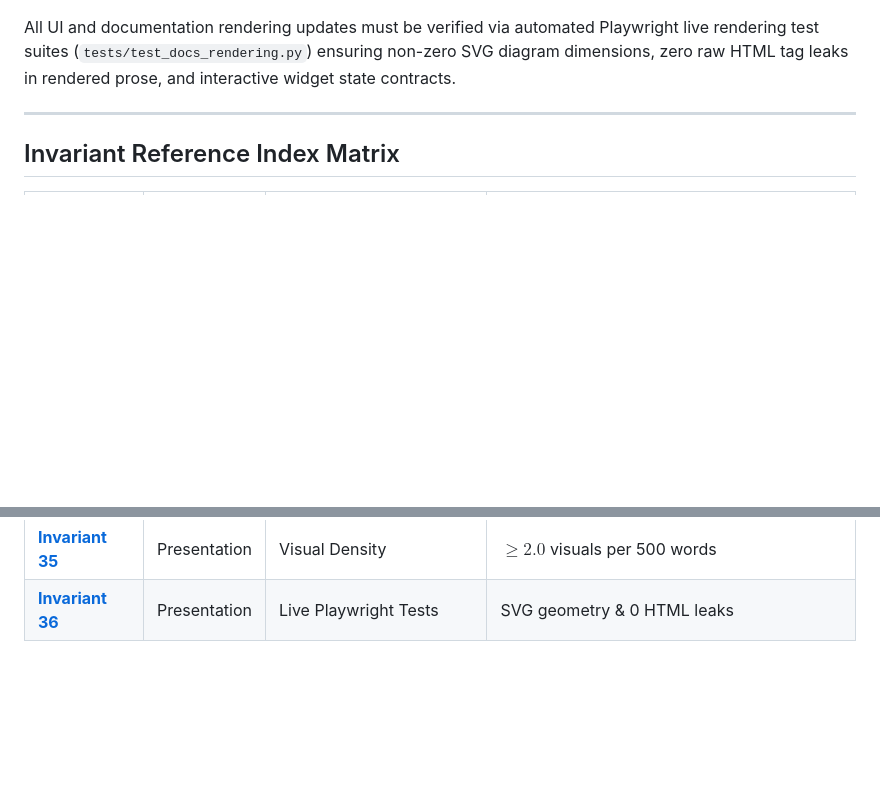
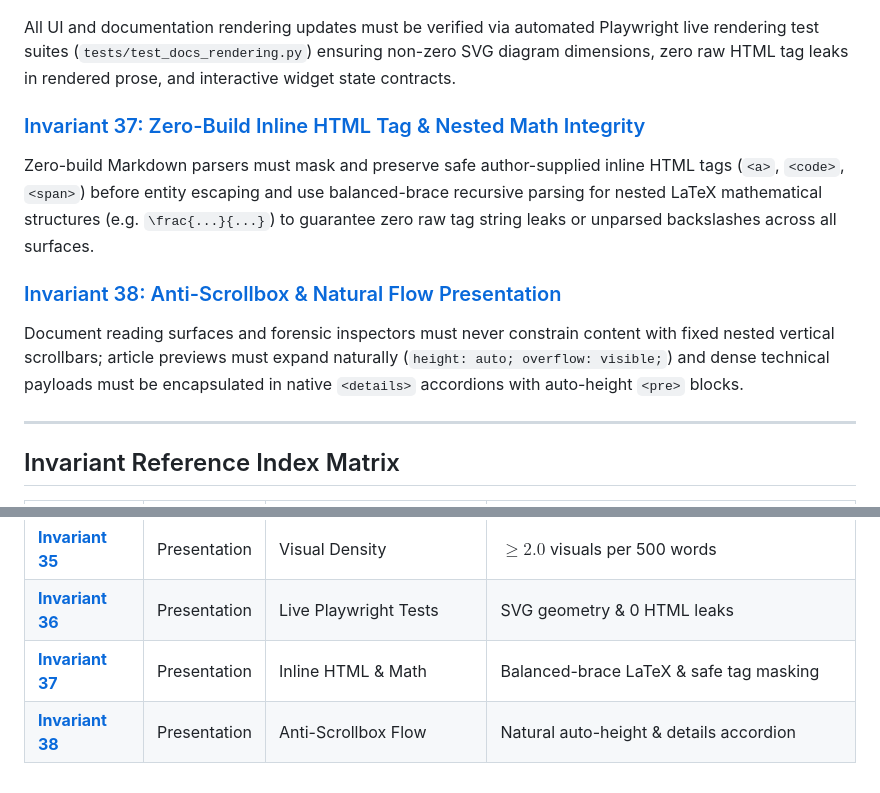
Before and after one commit to artibyrd/credence-docs, a Markdown page: docs/invariants.md, 2 parts joined by grey strips. Rendered like a GitHub page; blank space fills up the shorter version.

Commit message:
docs: learn and codify Invariant 37 & Invariant 38 across ecosystem

```diff
--- a/docs/invariants.md
+++ b/docs/invariants.md
@@ -274,6 +274,16 @@ flowchart TD
 <p>All UI and documentation rendering updates must be verified via automated Playwright live rendering test suites (<code>tests/test_docs_rendering.py</code>) ensuring non-zero SVG diagram dimensions, zero raw HTML tag leaks in rendered prose, and interactive widget state contracts.</p>
 </div>
 
+<div class="invariant-card" id="invariant-37">
+<h3><a href="#docs/invariants#invariant-37">Invariant 37: Zero-Build Inline HTML Tag & Nested Math Integrity</a></h3>
+<p>Zero-build Markdown parsers must mask and preserve safe author-supplied inline HTML tags (<code>&lt;a&gt;</code>, <code>&lt;code&gt;</code>, <code>&lt;span&gt;</code>) before entity escaping and use balanced-brace recursive parsing for nested LaTeX mathematical structures (e.g. <code>\frac{...}{...}</code>) to guarantee zero raw tag string leaks or unparsed backslashes across all surfaces.</p>
+</div>
+
+<div class="invariant-card" id="invariant-38">
+<h3><a href="#docs/invariants#invariant-38">Invariant 38: Anti-Scrollbox & Natural Flow Presentation</a></h3>
+<p>Document reading surfaces and forensic inspectors must never constrain content with fixed nested vertical scrollbars; article previews must expand naturally (<code>height: auto; overflow: visible;</code>) and dense technical payloads must be encapsulated in native <code>&lt;details&gt;</code> accordions with auto-height <code>&lt;pre&gt;</code> blocks.</p>
+</div>
+
 ---
 
 ## Invariant Reference Index Matrix
@@ -300,3 +310,5 @@ flowchart TD
 | **[Invariant 34](#invariant-34)** | Presentation | Mermaid Syntax Safety | Standard quoted graph syntax |
 | **[Invariant 35](#invariant-35)** | Presentation | Visual Density | $\ge 2.0$ visuals per 500 words |
 | **[Invariant 36](#invariant-36)** | Presentation | Live Playwright Tests | SVG geometry & 0 HTML leaks |
+| **[Invariant 37](#invariant-37)** | Presentation | Inline HTML & Math | Balanced-brace LaTeX & safe tag masking |
+| **[Invariant 38](#invariant-38)** | Presentation | Anti-Scrollbox Flow | Natural auto-height & details accordion |
```
Also changed, not shown: AGENTS.md (+2 -0 lines), docs/topic-index.md (+4 -3 lines).
